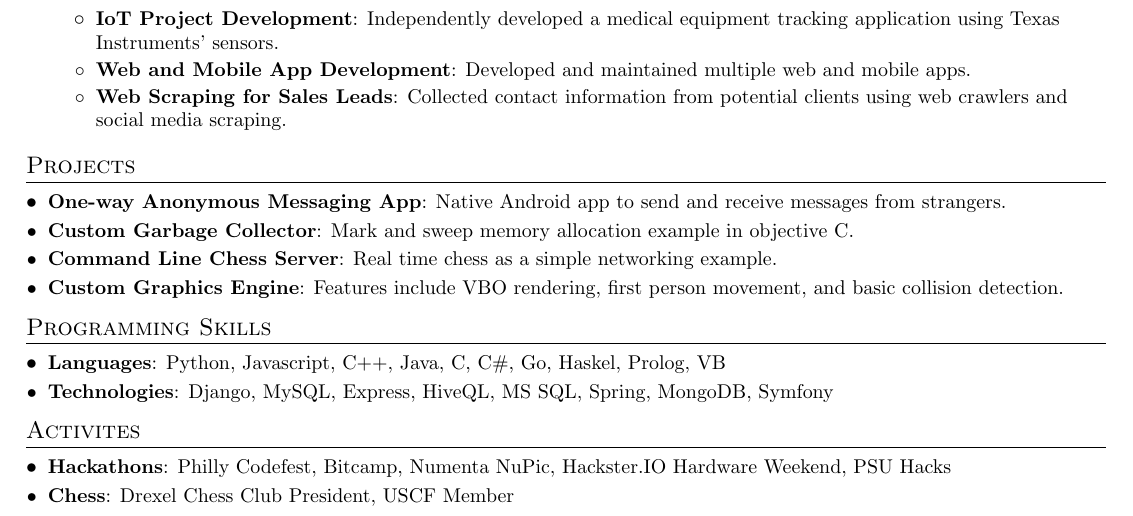
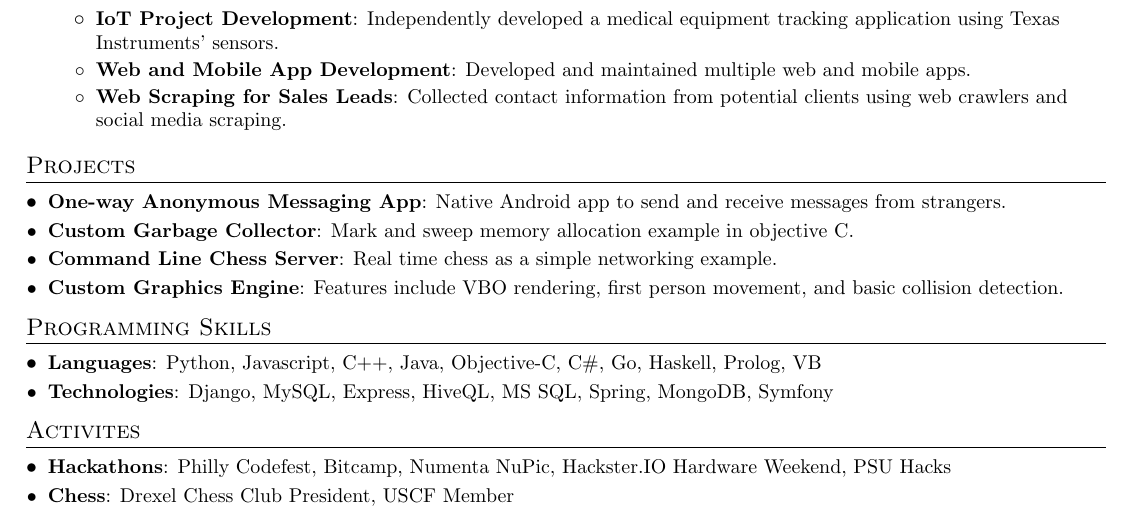
Before and after one commit to beefy/resume, a LaTeX CV (Nate_Schultz_Resume.tex): part of the page, cut so that both start at the same text. Compiled offline with pdfLaTeX; a LaTeX package or settings file that is missing is left out.

Commit message:
spelling fix

```diff
--- a/Nate_Schultz_Resume.tex
+++ b/Nate_Schultz_Resume.tex
@@ -169,7 +169,7 @@
 \section{Programming Skills}
  \resumeSubHeadingListStart
     \resumeSubItem{Languages}
-      {Python, Javascript, C++, Java, C, C\#, Go, Haskel, Prolog, VB}
+      {Python, Javascript, C++, Java, Objective-C, C\#, Go, Haskell, Prolog, VB}
     \resumeSubItem{Technologies}
       {Django, MySQL, Express, HiveQL, MS SQL, Spring, MongoDB, Symfony}
  \resumeSubHeadingListEnd
```
Also changed, not shown: Nate_Schultz_Resume.pdf, 3 other files.
